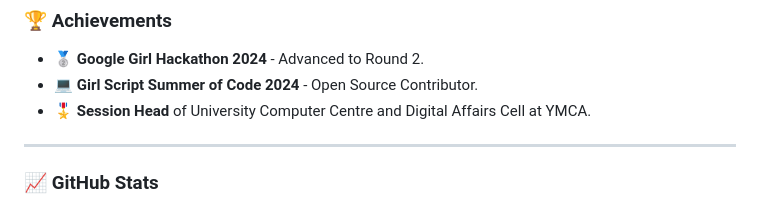
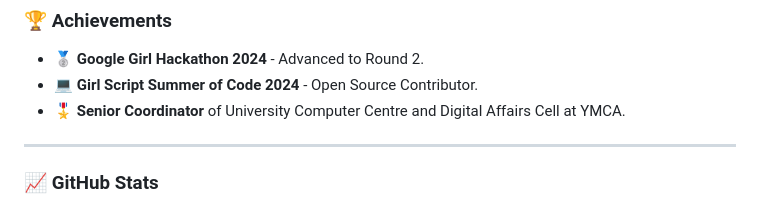
Before and after one commit to anushka7220/anushka7220, a Markdown page: README.md, the part around the change. Rendered like a GitHub page.

```diff
--- a/README.md
+++ b/README.md
@@ -56,7 +56,7 @@
 
 - 🥈 **Google Girl Hackathon 2024** - Advanced to Round 2.
 - 💻 **Girl Script Summer of Code 2024** - Open Source Contributor.
-- 🎖️ **Session Head** of University Computer Centre and Digital Affairs Cell at YMCA.
+- 🎖️ **Senior Coordinator** of University Computer Centre and Digital Affairs Cell at YMCA.
 
 ---
 
```
